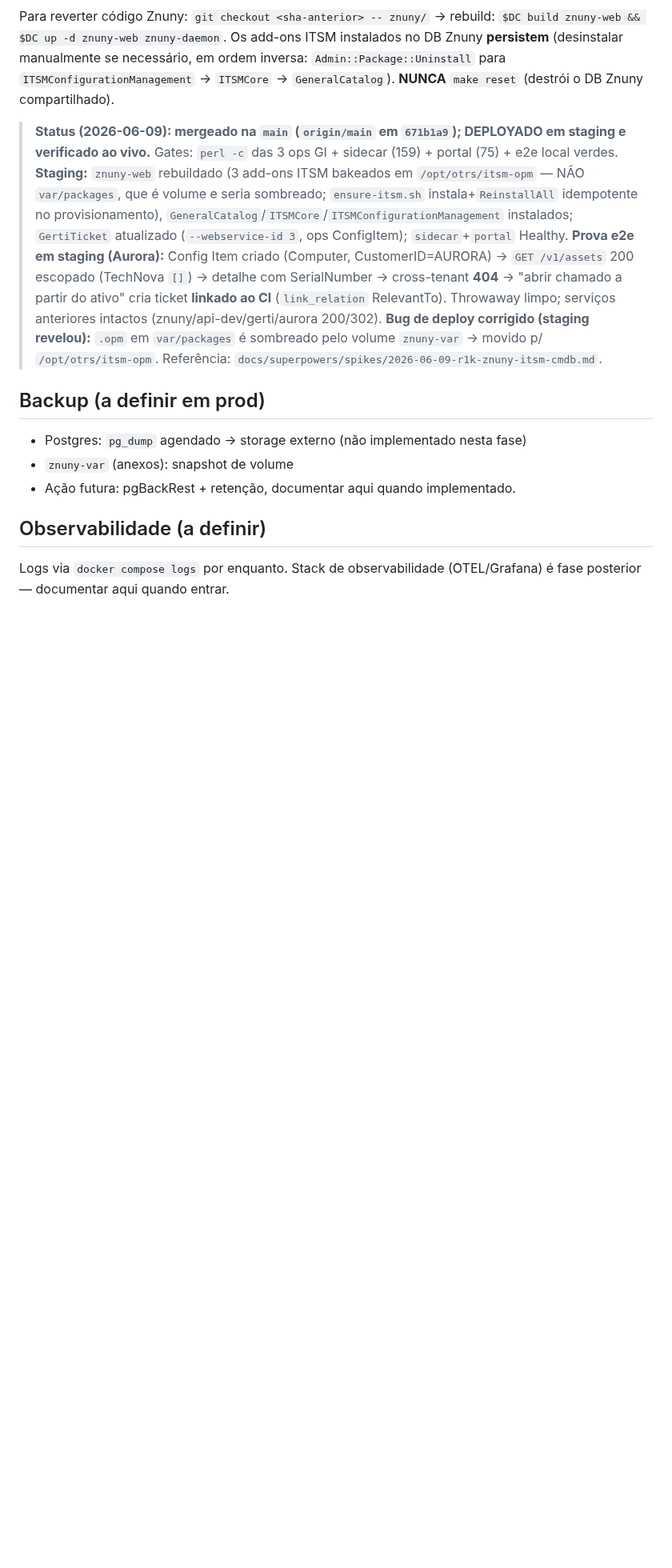
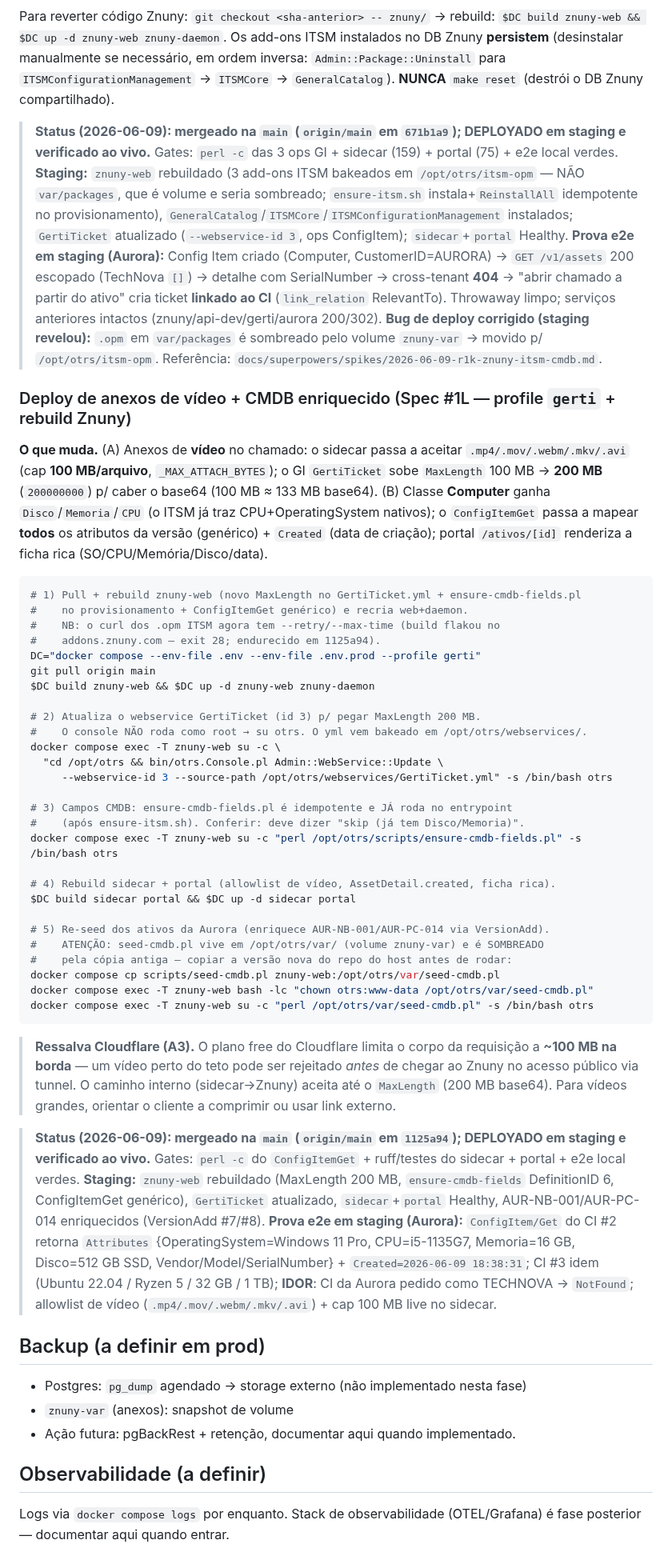
Before and after one commit to williamroot/ground-control, a Markdown page: .ia/OPS.md, the part around the change. Shown at 80% size. GitHub-like rendering; blank space fills up the shorter version.

Commit message:
docs(#1L): DEPLOYADO em staging + e2e ao vivo (vídeo allowlist/MaxLength 200MB; CMDB rico: ConfigItemGet genérico+Created, IDOR ok)
Co-Authored-By: Claude Opus 4.8 (1M context) <noreply@anthropic.com>

````diff
--- a/.ia/OPS.md
+++ b/.ia/OPS.md
@@ -755,6 +755,63 @@ se necessário, em ordem inversa: `Admin::Package::Uninstall` para
 > **Bug de deploy corrigido (staging revelou):** `.opm` em `var/packages` é sombreado pelo volume
 > `znuny-var` → movido p/ `/opt/otrs/itsm-opm`. Referência: `docs/superpowers/spikes/2026-06-09-r1k-znuny-itsm-cmdb.md`.
 
+### Deploy de anexos de vídeo + CMDB enriquecido (Spec #1L — profile `gerti` + rebuild Znuny)
+
+**O que muda.** (A) Anexos de **vídeo** no chamado: o sidecar passa a aceitar
+`.mp4/.mov/.webm/.mkv/.avi` (cap **100 MB/arquivo**, `_MAX_ATTACH_BYTES`); o GI
+`GertiTicket` sobe `MaxLength` 100 MB → **200 MB** (`200000000`) p/ caber o base64
+(100 MB ≈ 133 MB base64). (B) Classe **Computer** ganha `Disco`/`Memoria`/`CPU`
+(o ITSM já traz CPU+OperatingSystem nativos); o `ConfigItemGet` passa a mapear
+**todos** os atributos da versão (genérico) + `Created` (data de criação); portal
+`/ativos/[id]` renderiza a ficha rica (SO/CPU/Memória/Disco/data).
+
+```bash
+# 1) Pull + rebuild znuny-web (novo MaxLength no GertiTicket.yml + ensure-cmdb-fields.pl
+#    no provisionamento + ConfigItemGet genérico) e recria web+daemon.
+#    NB: o curl dos .opm ITSM agora tem --retry/--max-time (build flakou no
+#    addons.znuny.com — exit 28; endurecido em 1125a94).
+DC="docker compose --env-file .env --env-file .env.prod --profile gerti"
+git pull origin main
+$DC build znuny-web && $DC up -d znuny-web znuny-daemon
+
+# 2) Atualiza o webservice GertiTicket (id 3) p/ pegar MaxLength 200 MB.
+#    O console NÃO roda como root → su otrs. O yml vem bakeado em /opt/otrs/webservices/.
+docker compose exec -T znuny-web su -c \
+  "cd /opt/otrs && bin/otrs.Console.pl Admin::WebService::Update \
+     --webservice-id 3 --source-path /opt/otrs/webservices/GertiTicket.yml" -s /bin/bash otrs
+
+# 3) Campos CMDB: ensure-cmdb-fields.pl é idempotente e JÁ roda no entrypoint
+#    (após ensure-itsm.sh). Conferir: deve dizer "skip (já tem Disco/Memoria)".
+docker compose exec -T znuny-web su -c "perl /opt/otrs/scripts/ensure-cmdb-fields.pl" -s /bin/bash otrs
+
+# 4) Rebuild sidecar + portal (allowlist de vídeo, AssetDetail.created, ficha rica).
+$DC build sidecar portal && $DC up -d sidecar portal
+
+# 5) Re-seed dos ativos da Aurora (enriquece AUR-NB-001/AUR-PC-014 via VersionAdd).
+#    ATENÇÃO: seed-cmdb.pl vive em /opt/otrs/var/ (volume znuny-var) e é SOMBREADO
+#    pela cópia antiga — copiar a versão nova do repo do host antes de rodar:
+docker compose cp scripts/seed-cmdb.pl znuny-web:/opt/otrs/var/seed-cmdb.pl
+docker compose exec -T znuny-web bash -lc "chown otrs:www-data /opt/otrs/var/seed-cmdb.pl"
+docker compose exec -T znuny-web su -c "perl /opt/otrs/var/seed-cmdb.pl" -s /bin/bash otrs
+```
+
+> **Ressalva Cloudflare (A3).** O plano free do Cloudflare limita o corpo da
+> requisição a **~100 MB na borda** — um vídeo perto do teto pode ser rejeitado
+> *antes* de chegar ao Znuny no acesso público via tunnel. O caminho interno
+> (sidecar→Znuny) aceita até o `MaxLength` (200 MB base64). Para vídeos grandes,
+> orientar o cliente a comprimir ou usar link externo.
+
+> **Status (2026-06-09): mergeado na `main` (`origin/main` em `1125a94`); DEPLOYADO em
+> staging e verificado ao vivo.** Gates: `perl -c` do `ConfigItemGet` + ruff/testes do
+> sidecar + portal + e2e local verdes. **Staging:** `znuny-web` rebuildado (MaxLength 200 MB,
+> `ensure-cmdb-fields` DefinitionID 6, ConfigItemGet genérico), `GertiTicket` atualizado,
+> `sidecar`+`portal` Healthy, AUR-NB-001/AUR-PC-014 enriquecidos (VersionAdd #7/#8).
+> **Prova e2e em staging (Aurora):** `ConfigItem/Get` do CI #2 retorna `Attributes`
+> {OperatingSystem=Windows 11 Pro, CPU=i5-1135G7, Memoria=16 GB, Disco=512 GB SSD,
+> Vendor/Model/SerialNumber} + `Created=2026-06-09 18:38:31`; CI #3 idem (Ubuntu 22.04 /
+> Ryzen 5 / 32 GB / 1 TB); **IDOR**: CI da Aurora pedido como TECHNOVA → `NotFound`;
+> allowlist de vídeo (`.mp4/.mov/.webm/.mkv/.avi`) + cap 100 MB live no sidecar.
+
 ## Backup (a definir em prod)
 
 - Postgres: `pg_dump` agendado → storage externo (não implementado nesta fase)
````
Also changed, not shown: .ia/INTEGRATION.md (+2 -0 lines).
